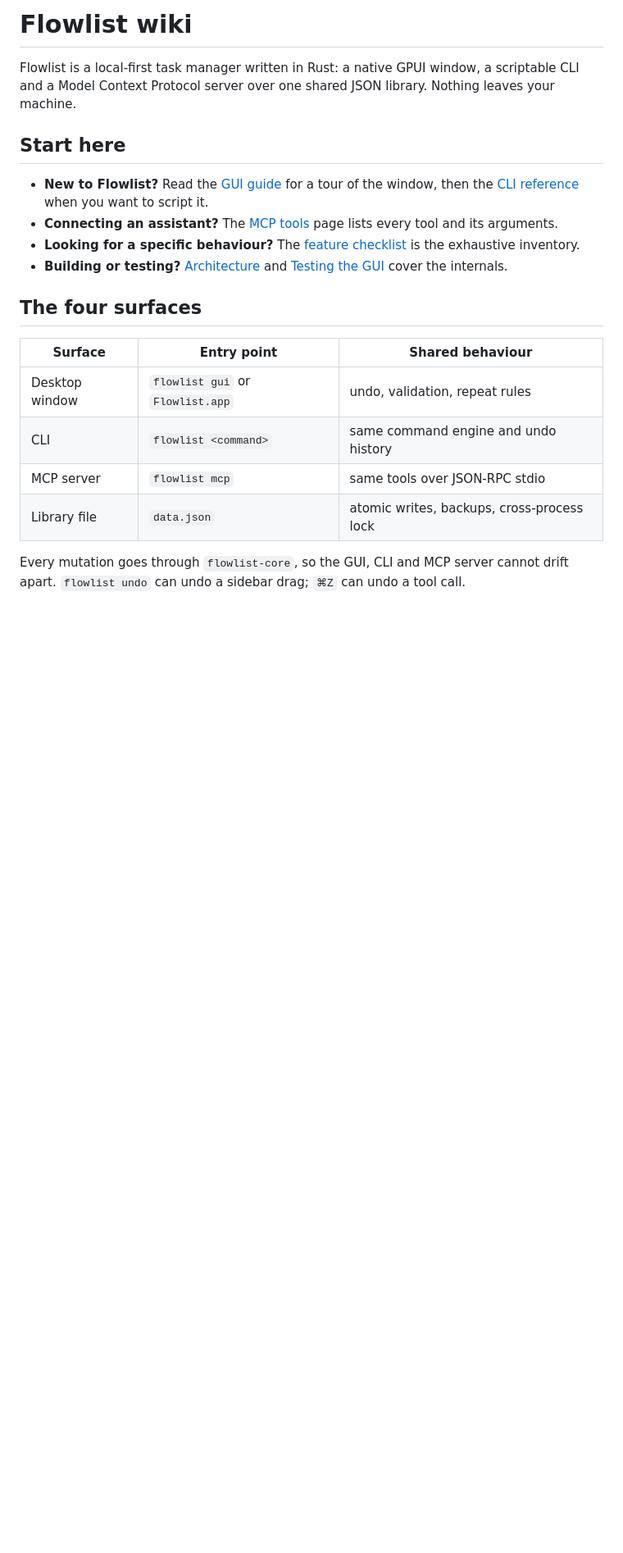
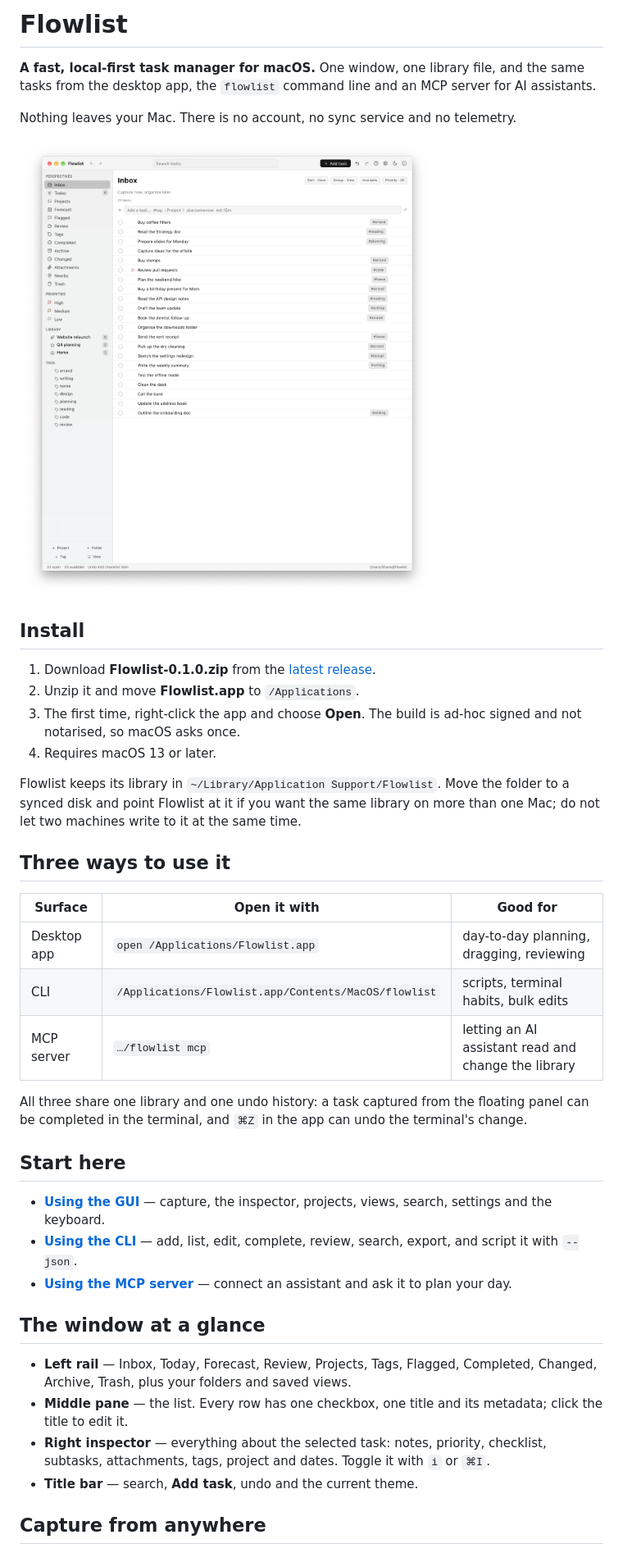
Before and after one commit to Vulkan1125/flowlist, a Markdown page: docs/wiki/Home.md, the part around one of its changes. Shown at 82% size. Rendered like a GitHub page; pictures changed too: docs/wiki/images/gui-inbox.png (added); blank space fills up the shorter version.

```diff
--- a/docs/wiki/Home.md
+++ b/docs/wiki/Home.md
@@ -1,30 +1,58 @@
-# Flowlist wiki
+# Flowlist
 
-Flowlist is a local-first task manager written in Rust: a native GPUI window, a
-scriptable CLI and a Model Context Protocol server over one shared JSON
-library. Nothing leaves your machine.
+**A fast, local-first task manager for macOS.** One window, one library file,
+and the same tasks from the desktop app, the `flowlist` command line and an MCP
+server for AI assistants.
+
+Nothing leaves your Mac. There is no account, no sync service and no telemetry.
+
+![The Flowlist window showing the Inbox](images/gui-inbox.png)
+
+## Install
+
+1. Download **Flowlist-0.1.0.zip** from the
+   [latest release](https://github.com/Vulkan1125/flowlist/releases/latest).
+2. Unzip it and move **Flowlist.app** to `/Applications`.
+3. The first time, right-click the app and choose **Open**. The build is
+   ad-hoc signed and not notarised, so macOS asks once.
+4. Requires macOS 13 or later.
+
+Flowlist keeps its library in
+`~/Library/Application Support/Flowlist`. Move the folder to a synced disk and
+point Flowlist at it if you want the same library on more than one Mac; do not
+let two machines write to it at the same time.
+
+## Three ways to use it
+
+| Surface | Open it with | Good for |
+| --- | --- | --- |
+| Desktop app | `open /Applications/Flowlist.app` | day-to-day planning, dragging, reviewing |
+| CLI | `/Applications/Flowlist.app/Contents/MacOS/flowlist` | scripts, terminal habits, bulk edits |
+| MCP server | `…/flowlist mcp` | letting an AI assistant read and change the library |
+
+All three share one library and one undo history: a task captured from the
+floating panel can be completed in the terminal, and `⌘Z` in the app can undo
+the terminal's change.
 
 ## Start here
 
-- **New to Flowlist?** Read the [GUI guide](GUI) for a tour of the window, then
-  the [CLI reference](CLI) when you want to script it.
-- **Connecting an assistant?** The [MCP tools](MCP) page lists every tool and
-  its arguments.
-- **Looking for a specific behaviour?** The [feature checklist](Features) is
-  the exhaustive inventory.
-- **Building or testing?** [Architecture](Architecture) and
-  [Testing the GUI](Testing-the-GUI) cover the internals.
+- **[Using the GUI](Using-the-GUI)** — capture, the inspector, projects,
+  views, search, settings and the keyboard.
+- **[Using the CLI](Using-the-CLI)** — add, list, edit, complete, review,
+  search, export, and script it with `--json`.
+- **[Using the MCP server](Using-the-MCP)** — connect an assistant and ask it
+  to plan your day.
 
-## The four surfaces
+## The window at a glance
 
-| Surface | Entry point | Shared behaviour |
-| --- | --- | --- |
-| Desktop window | `flowlist gui` or `Flowlist.app` | undo, validation, repeat rules |
-| CLI | `flowlist <command>` | same command engine and undo history |
-| MCP server | `flowlist mcp` | same tools over JSON-RPC stdio |
-| Library file | `data.json` | atomic writes, backups, cross-process lock |
+- **Left rail** — Inbox, Today, Forecast, Review, Projects, Tags, Flagged,
+  Completed, Changed, Archive, Trash, plus your folders and saved views.
+- **Middle pane** — the list. Every row has one checkbox, one title and its
+  metadata; click the title to edit it.
+- **Right inspector** — everything about the selected task: notes, priority,
+  checklist, subtasks, attachments, tags, project and dates. Toggle it with
+  `i` or `⌘I`.
+- **Title bar** — search, **Add task**, undo and the current theme.
 
-Every mutation goes through `flowlist-core`, so the GUI, CLI and MCP server
-cannot drift apart. `flowlist undo` can undo a sidebar drag; `⌘Z` can undo a
-tool call.
+## Capture from anywhere
 
```
Also changed, not shown: other parts of docs/wiki/Home.md (+28 -25 lines), docs/packaging.md (+30 -1 lines), docs/wiki/Using-the-CLI.md (added, +208 -0 lines), docs/wiki/Using-the-GUI.md (added, +200 -0 lines), docs/wiki/Using-the-MCP.md (added, +144 -0 lines), docs/wiki/_Sidebar.md (added, +6 -0 lines), docs/wiki/images/gui-capture.png (added), docs/wiki/images/gui-inspector.png (added), docs/wiki/images/gui-project.png (added), docs/wiki/images/gui-settings.png (added), docs/wiki/images/gui-today.png (added), 5 other files.
